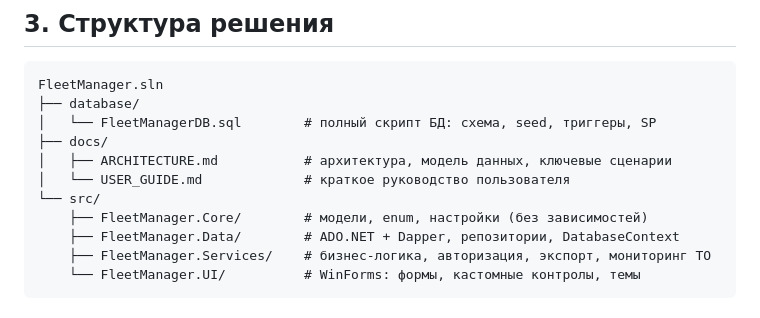
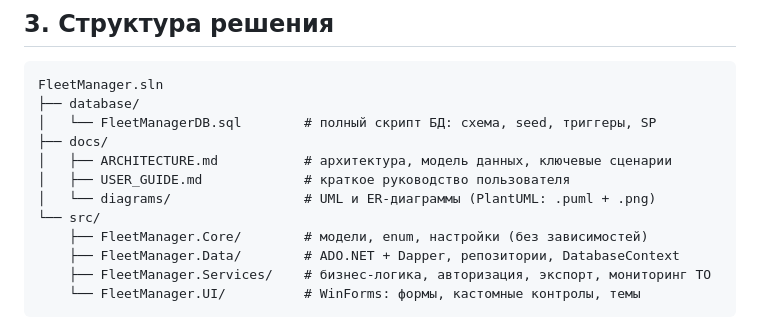
Before and after one commit to wemsie1337/FleetManager, a Markdown page: README.md, the part around the change. GitHub-like rendering.

Commit message:
docs: add UML use case, class and ER diagrams (PlantUML)

```diff
--- a/README.md
+++ b/README.md
@@ -135,7 +135,8 @@ FleetManager.sln
 │   └── FleetManagerDB.sql        # полный скрипт БД: схема, seed, триггеры, SP
 ├── docs/
 │   ├── ARCHITECTURE.md           # архитектура, модель данных, ключевые сценарии
-│   └── USER_GUIDE.md             # краткое руководство пользователя
+│   ├── USER_GUIDE.md             # краткое руководство пользователя
+│   └── diagrams/                 # UML и ER-диаграммы (PlantUML: .puml + .png)
 └── src/
     ├── FleetManager.Core/        # модели, enum, настройки (без зависимостей)
     ├── FleetManager.Data/        # ADO.NET + Dapper, репозитории, DatabaseContext
```
Also changed, not shown: docs/ARCHITECTURE.md (+25 -0 lines), docs/diagrams/class-diagram-architecture.png (added), docs/diagrams/class-diagram.png (added), docs/diagrams/er-diagram.png (added), docs/diagrams/use-case.png (added), 4 other files.
